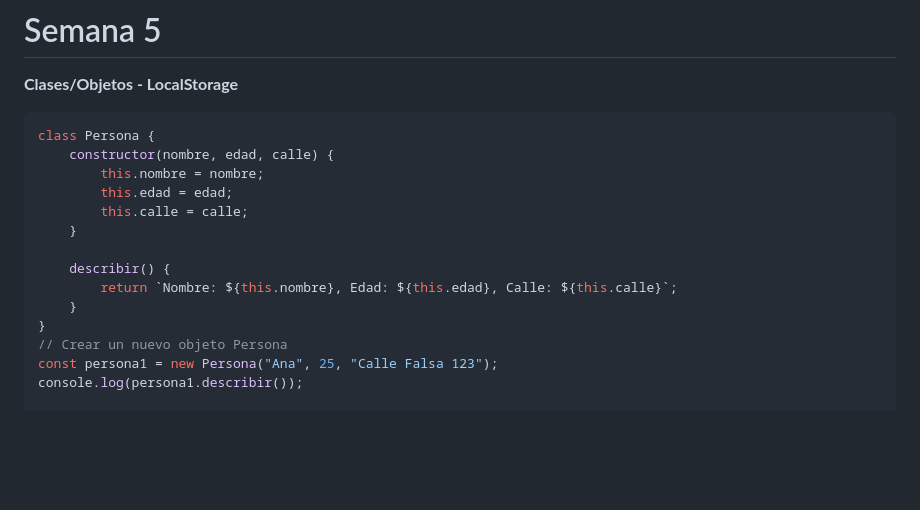
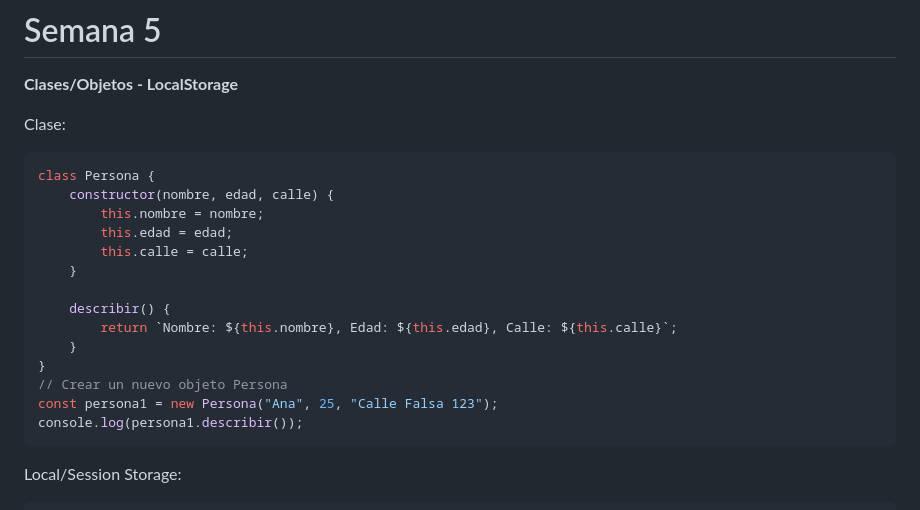
Before and after one commit to CesValde/CarreraBackend, a Markdown page: Javascript/README.md, the part around one of its changes. GitHub-like rendering; blank space fills up the shorter version.

````diff
--- a/Javascript/README.md
+++ b/Javascript/README.md
@@ -93,6 +93,8 @@ for(const{alumno, nota} of alumnos)
 
 # Semana 5
 **Clases/Objetos - LocalStorage**
+
+Clase:
 ```javascript
 class Persona {
     constructor(nombre, edad, calle) {
@@ -108,7 +110,10 @@ class Persona {
 // Crear un nuevo objeto Persona
 const persona1 = new Persona("Ana", 25, "Calle Falsa 123");
 console.log(persona1.describir());
+```
 
+Local/Session Storage:
+```javascript
 /* local storage */
 // Guardar datos
 localStorage.setItem('usuario', 'JuanPerez');
````
Also changed, not shown: other parts of Javascript/README.md (+43 -9 lines).
